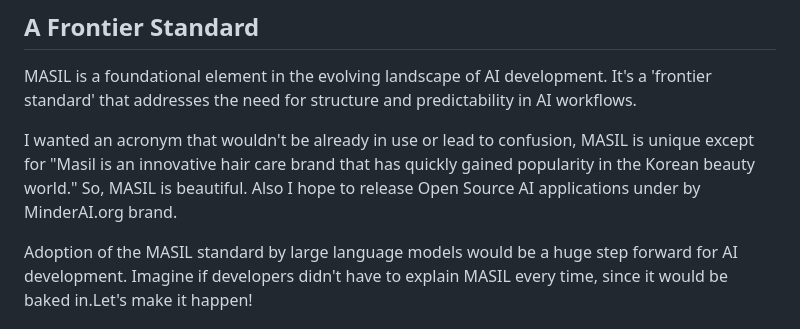
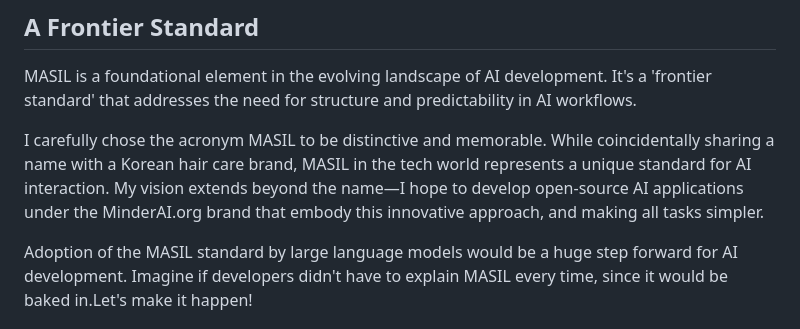
Before and after one commit to minderai/masil-playground, a Markdown page: hackernoon.md, the part around the change. Drawn GitHub-style.

Commit message:
Refine hackernoon.md: Update the description of MASIL to emphasize its distinctiveness and vision for open-source AI applications under the MinderAI.org brand. Enhance clarity and engagement by articulating the potential impact of MASIL on AI workflows and simplifying the narrative around its adoption.

```diff
--- a/hackernoon.md
+++ b/hackernoon.md
@@ -89,7 +89,7 @@ This is a pre-release of the standard. I envision MASIL being develope with fram
 
 MASIL is a foundational element in the evolving landscape of AI development. It's a 'frontier standard' that addresses the need for structure and predictability in AI workflows.
 
-I wanted an acronym that wouldn't be already in use or lead to confusion, MASIL is unique except for "Masil is an innovative hair care brand that has quickly gained popularity in the Korean beauty world." So, MASIL is beautiful. Also I hope to release Open Source AI applications under by MinderAI.org brand.
+I carefully chose the acronym MASIL to be distinctive and memorable. While coincidentally sharing a name with a Korean hair care brand, MASIL in the tech world represents a unique standard for AI interaction. My vision extends beyond the name—I hope to develop open-source AI applications under the MinderAI.org brand that embody this innovative approach, and making all tasks simpler.
 
 Adoption of the MASIL standard by large language models would be a huge step forward for AI development. Imagine if developers didn't have to explain MASIL every time, since it would be baked in.Let's make it happen!
 
```
